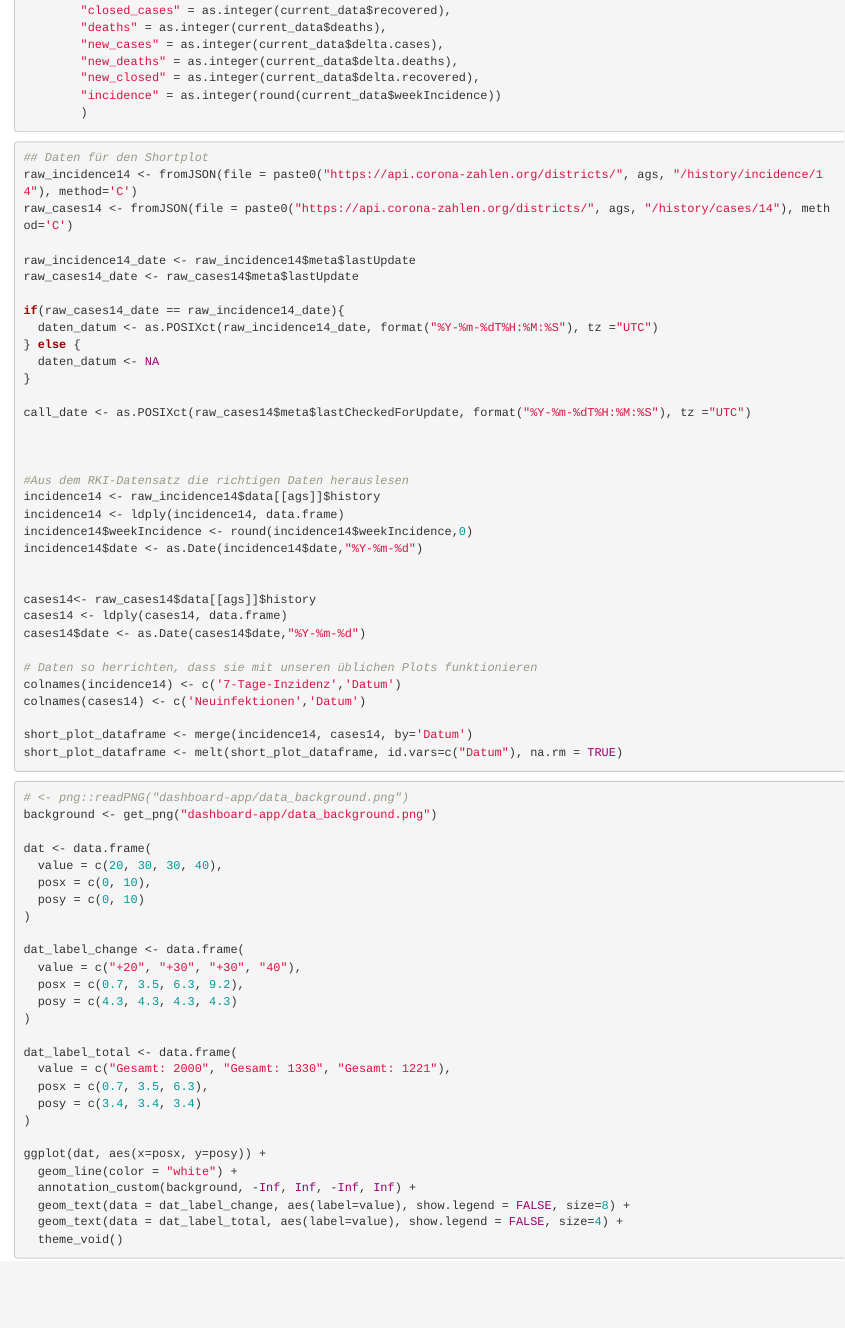
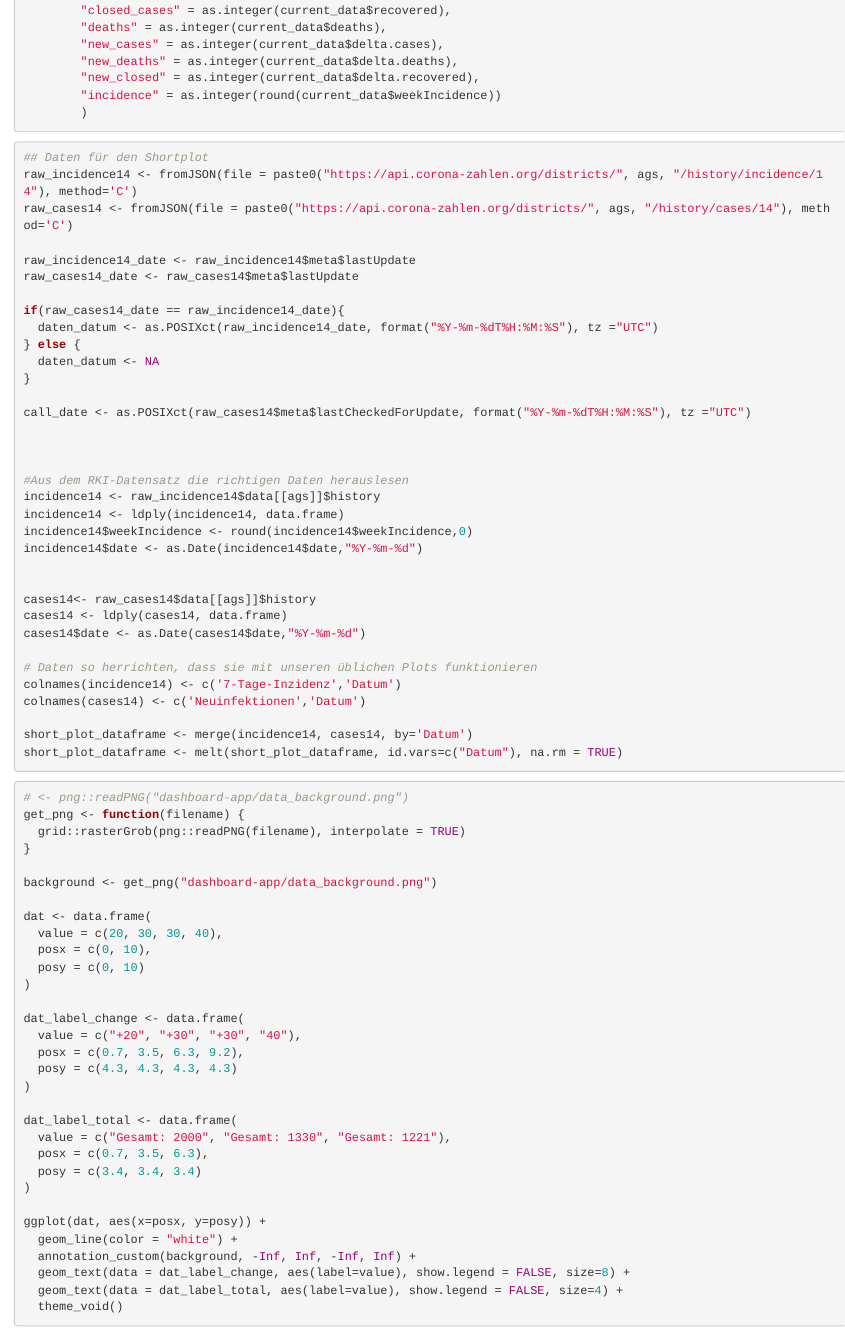
Before and after one commit to oberlab/RKI-LK-Dashboard, an R Markdown document (get_RKI_data.Rmd): the page in a window 1100 px wide, from 560 px down. Rendered offline with R 4.5, knitr and Pandoc, with nearby package versions; the code chunks are not run, so their results and figures are left out.

Commit message:
Funktion get_png einfügen

````diff
--- a/get_RKI_data.Rmd
+++ b/get_RKI_data.Rmd
@@ -1,6 +1,8 @@
 ---
 title: "Get RKI data"
-output: html_notebook
+output:
+  html_document:
+    df_print: paged
 ---
 
 ## Zugriff auf die relevanten Daten
@@ -80,6 +82,10 @@ short_plot_dataframe <- melt(short_plot_dataframe, id.vars=c("Datum"), na.rm = T
 
 ```{r}
 # <- png::readPNG("dashboard-app/data_background.png")
+get_png <- function(filename) {
+  grid::rasterGrob(png::readPNG(filename), interpolate = TRUE)
+}
+
 background <- get_png("dashboard-app/data_background.png")
 
 dat <- data.frame(
````
